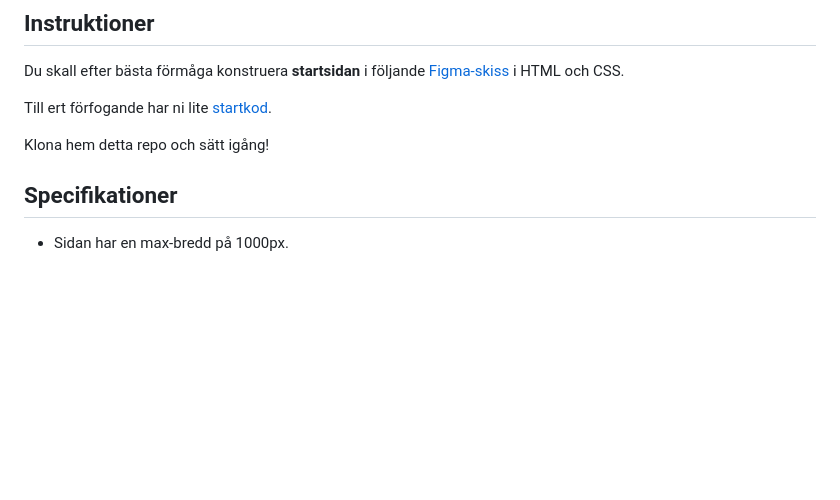
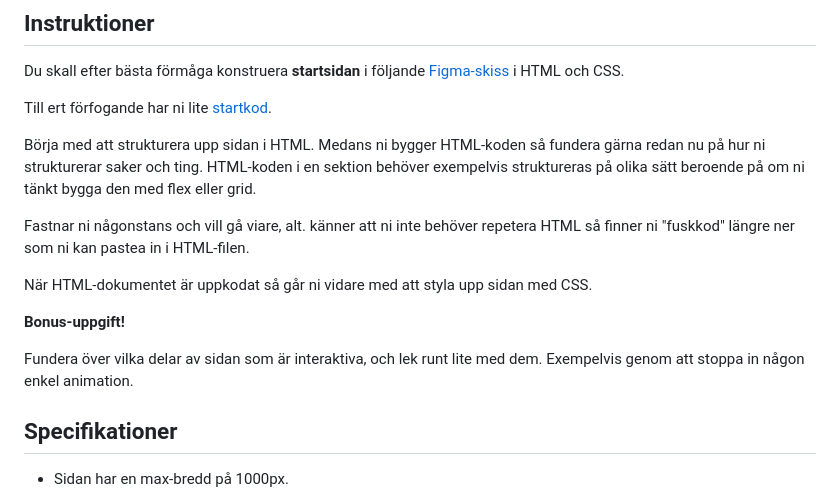
Before and after one commit to lektionskod/exercise-planned-planthood, a Markdown page: README.md, the part around the change. Drawn GitHub-style; blank space fills up the shorter version.

```diff
--- a/README.md
+++ b/README.md
@@ -10,7 +10,16 @@ Du skall efter bästa förmåga konstruera **startsidan** i följande [Figma-ski
 
 Till ert förfogande har ni lite [startkod](./startkod).
 
-Klona hem detta repo och sätt igång!
+Börja med att strukturera upp sidan i HTML. Medans ni bygger HTML-koden så fundera gärna redan nu på hur ni strukturerar saker och ting. HTML-koden i en sektion behöver exempelvis struktureras på olika sätt beroende på om ni tänkt bygga den med flex eller grid.
+
+Fastnar ni någonstans och vill gå viare, alt. känner att ni inte behöver repetera HTML så finner ni "fuskkod" längre ner som ni kan pastea in i HTML-filen.
+
+När HTML-dokumentet är uppkodat så går ni vidare med att styla upp sidan med CSS.
+
+
+**Bonus-uppgift!**
+
+Fundera över vilka delar av sidan som är interaktiva, och lek runt lite med dem. Exempelvis genom att stoppa in någon enkel animation.
 
 ## Specifikationer
 
```
